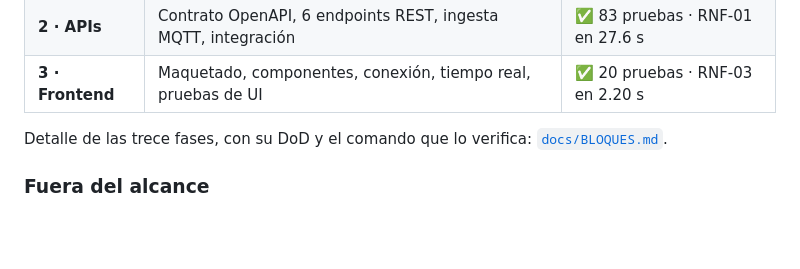
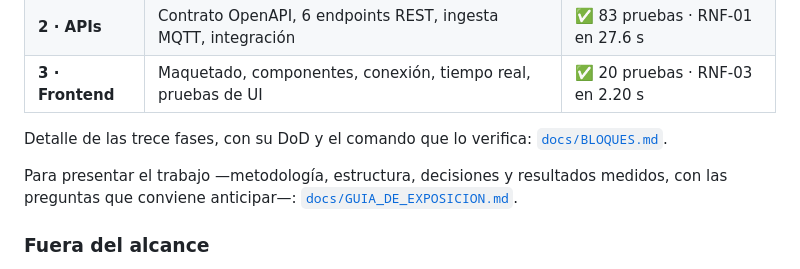
Before and after one commit to PK-251/CriaderodeTrucha, a Markdown page: README.md, the part around the change. GitHub-like rendering; blank space fills up the shorter version.

```diff
--- a/README.md
+++ b/README.md
@@ -48,6 +48,10 @@ Cada bloque es abordable por separado una vez cerrado el contrato
 
 Detalle de las trece fases, con su DoD y el comando que lo verifica:
 [`docs/BLOQUES.md`](docs/BLOQUES.md).
+
+Para presentar el trabajo —metodología, estructura, decisiones y resultados
+medidos, con las preguntas que conviene anticipar—:
+[`docs/GUIA_DE_EXPOSICION.md`](docs/GUIA_DE_EXPOSICION.md).
 
 ### Fuera del alcance
 
```
Also changed, not shown: docs/GUIA_DE_EXPOSICION.md (added, +422 -0 lines).
